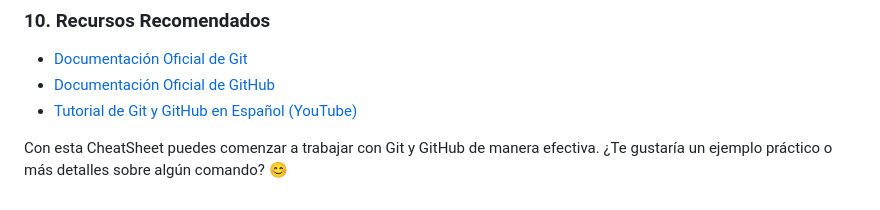
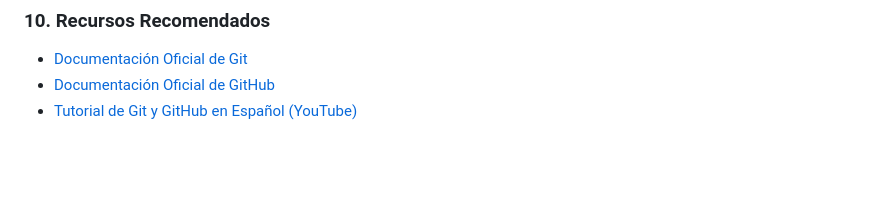
Before and after one commit to mariomonzondelgado/web-full-stack, a Markdown page: git/CHEATSHEET_GIT.md, the part around the change. Drawn GitHub-style; blank space fills up the shorter version.

```diff
--- a/git/CHEATSHEET_GIT.md
+++ b/git/CHEATSHEET_GIT.md
@@ -217,5 +217,3 @@ git push origin nueva-funcionalidad
 - [Documentación Oficial de Git](https://git-scm.com/doc)
 - [Documentación Oficial de GitHub](https://docs.github.com/)
 - [Tutorial de Git y GitHub en Español (YouTube)](https://www.youtube.com/results?search_query=git+y+github+español)
-
-Con esta CheatSheet puedes comenzar a trabajar con Git y GitHub de manera efectiva. ¿Te gustaría un ejemplo práctico o más detalles sobre algún comando? 😊
```
